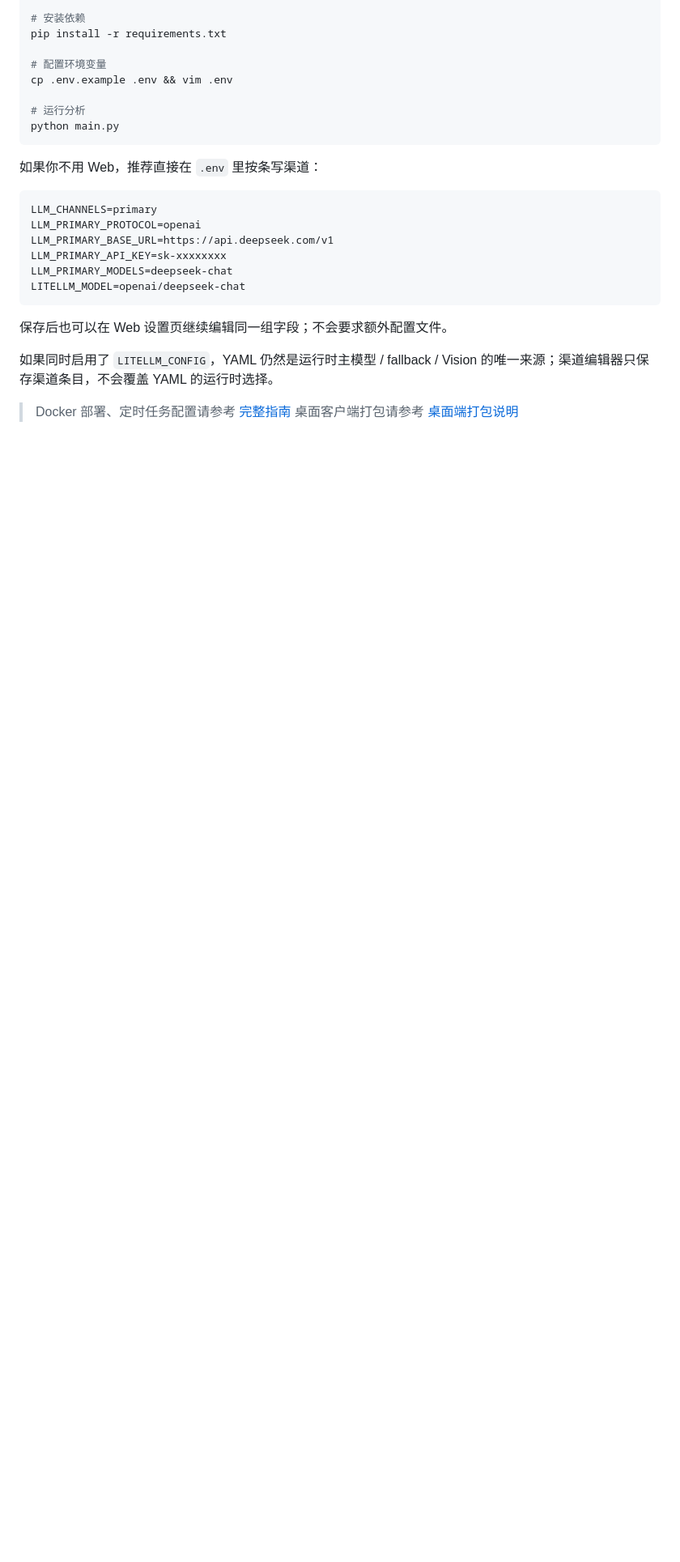
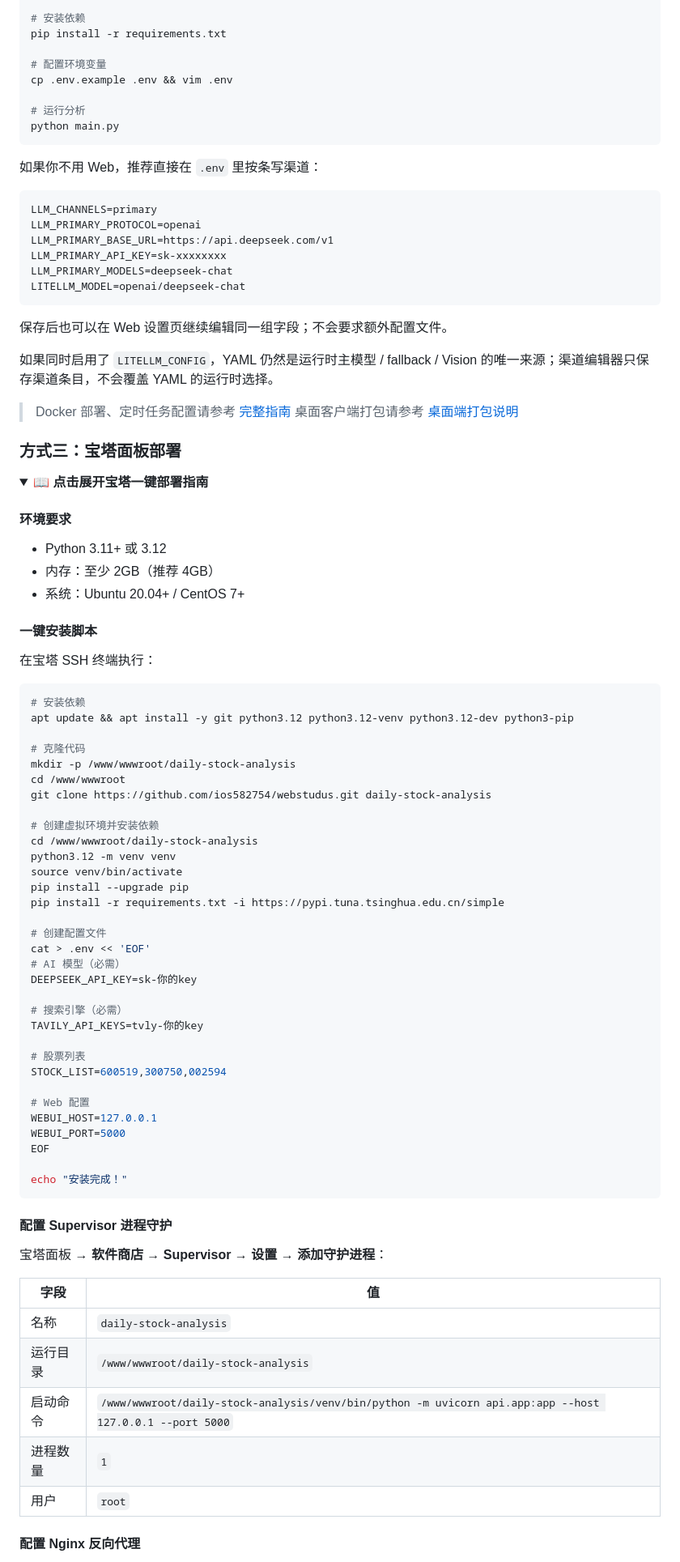
Before and after one commit to ios582754/webstudus, a Markdown page: README.md, the part around one of its changes. Shown at 81% size. Rendered like a GitHub page; folded sections open; blank space fills up the shorter version.

Commit message:
docs: 添加宝塔面板一键部署指南

````diff
--- a/README.md
+++ b/README.md
@@ -276,3 +276,67 @@ LITELLM_MODEL=openai/deepseek-chat
 > Docker 部署、定时任务配置请参考 [完整指南](docs/full-guide.md)
 > 桌面客户端打包请参考 [桌面端打包说明](docs/desktop-package.md)
 
+### 方式三：宝塔面板部署
+
+<details>
+<summary><b>📖 点击展开宝塔一键部署指南</b></summary>
+
+#### 环境要求
+
+- Python 3.11+ 或 3.12
+- 内存：至少 2GB（推荐 4GB）
+- 系统：Ubuntu 20.04+ / CentOS 7+
+
+#### 一键安装脚本
+
+在宝塔 SSH 终端执行：
+
+```bash
+# 安装依赖
+apt update && apt install -y git python3.12 python3.12-venv python3.12-dev python3-pip
+
+# 克隆代码
+mkdir -p /www/wwwroot/daily-stock-analysis
+cd /www/wwwroot
+git clone https://github.com/ios582754/webstudus.git daily-stock-analysis
+
+# 创建虚拟环境并安装依赖
+cd /www/wwwroot/daily-stock-analysis
+python3.12 -m venv venv
+source venv/bin/activate
+pip install --upgrade pip
+pip install -r requirements.txt -i https://pypi.tuna.tsinghua.edu.cn/simple
+
+# 创建配置文件
+cat > .env << 'EOF'
+# AI 模型（必需）
+DEEPSEEK_API_KEY=sk-你的key
+
+# 搜索引擎（必需）
+TAVILY_API_KEYS=tvly-你的key
+
+# 股票列表
+STOCK_LIST=600519,300750,002594
+
+# Web 配置
+WEBUI_HOST=127.0.0.1
+WEBUI_PORT=5000
+EOF
+
+echo "安装完成！"
+```
+
+#### 配置 Supervisor 进程守护
+
+宝塔面板 → **软件商店** → **Supervisor** → **设置** → **添加守护进程**：
+
+| 字段 | 值 |
+|------|-----|
+| 名称 | `daily-stock-analysis` |
+| 运行目录 | `/www/wwwroot/daily-stock-analysis` |
+| 启动命令 | `/www/wwwroot/daily-stock-analysis/venv/bin/python -m uvicorn api.app:app --host 127.0.0.1 --port 5000` |
+| 进程数量 | `1` |
+| 用户 | `root` |
+
+#### 配置 Nginx 反向代理
+
````
Also changed, not shown: other parts of README.md (+39 -0 lines).
